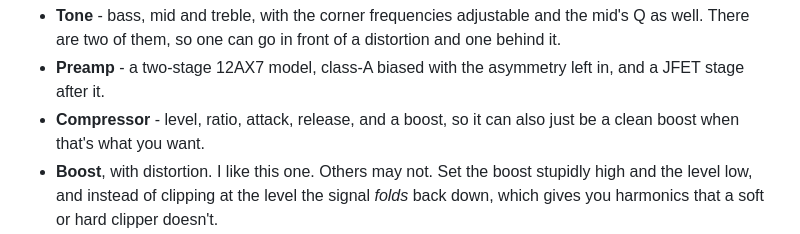
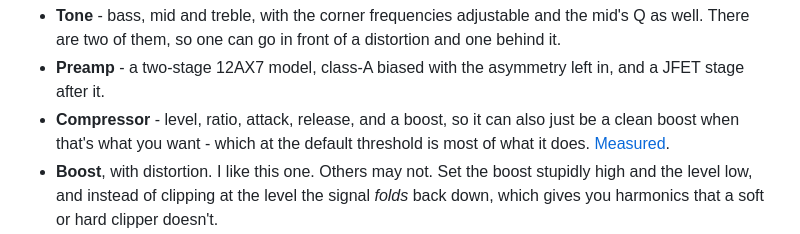
Before and after one commit to torvalds/GuitarPedal, a Markdown page: README.md, the part around the change. Drawn GitHub-style.

```diff
--- a/README.md
+++ b/README.md
@@ -263,7 +263,9 @@ from anything I typed here.
  - **Preamp** - a two-stage 12AX7 model, class-A biased with the
    asymmetry left in, and a JFET stage after it.
  - **Compressor** - level, ratio, attack, release, and a boost, so it
-   can also just be a clean boost when that's what you want.
+   can also just be a clean boost when that's what you want - which at
+   the default threshold is most of what it does.
+   [Measured](Documentation/effects/compressor.md).
  - **Boost**, with distortion.  I like this one.  Others may not.  Set
    the boost stupidly high and the level low, and instead of clipping at
    the level the signal *folds* back down, which gives you harmonics
```
Also changed, not shown: Documentation/effects/compressor.md (added, +116 -0 lines).
